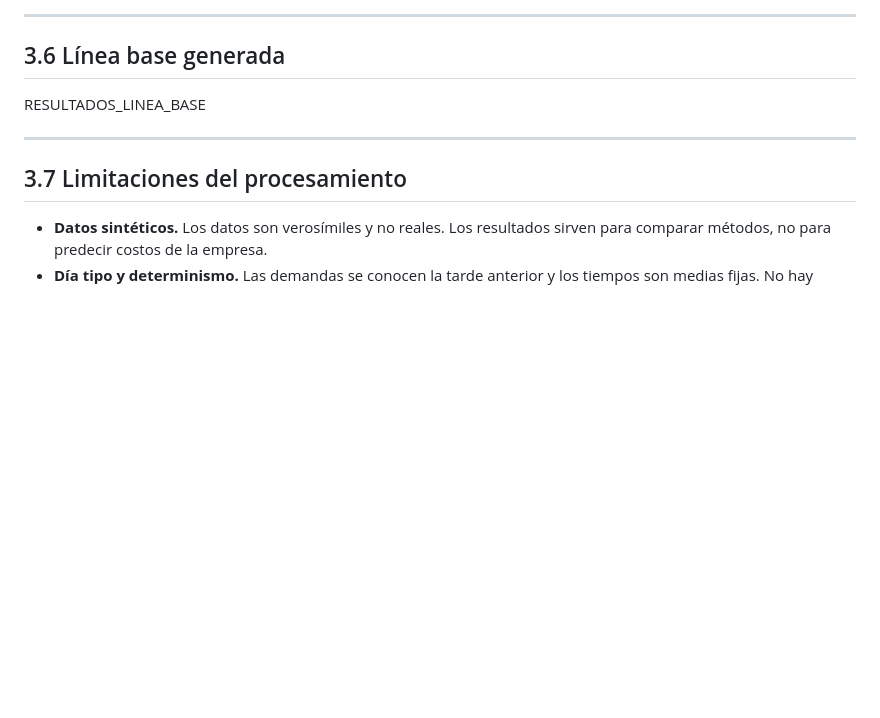
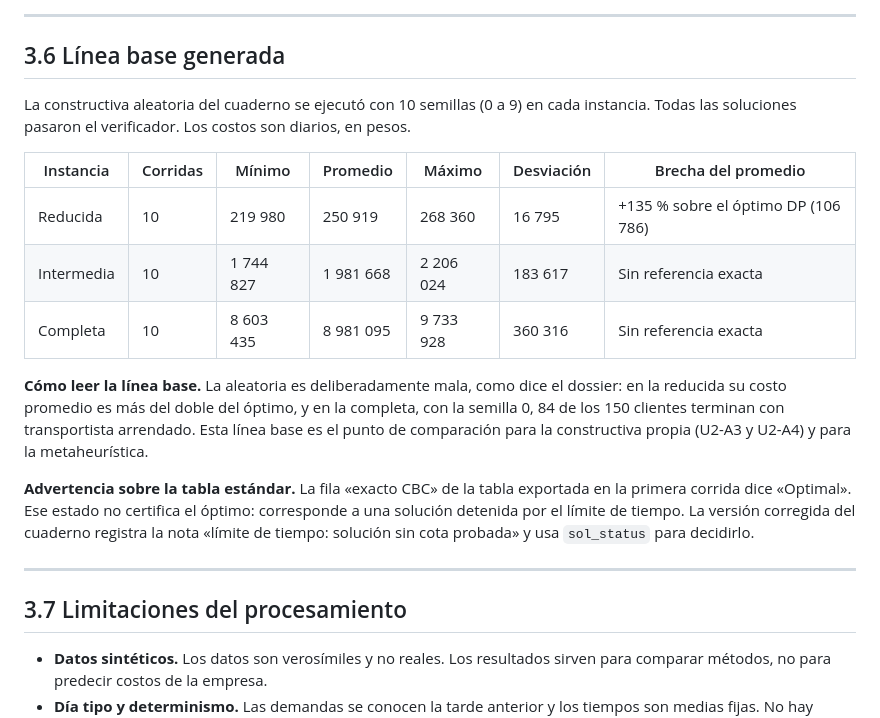
Before and after one commit to Ryderbike/Claudio, a Markdown page: U2_D03/informe/03_procesamiento_datos.md, the part around the change. Drawn GitHub-style; blank space fills up the shorter version.

```diff
--- a/U2_D03/informe/03_procesamiento_datos.md
+++ b/U2_D03/informe/03_procesamiento_datos.md
@@ -99,7 +99,17 @@ Cada estructura tiene un uso definido en las etapas del análisis.
 
 ## 3.6 Línea base generada
 
-RESULTADOS_LINEA_BASE
+La constructiva aleatoria del cuaderno se ejecutó con 10 semillas (0 a 9) en cada instancia. Todas las soluciones pasaron el verificador. Los costos son diarios, en pesos.
+
+| Instancia | Corridas | Mínimo | Promedio | Máximo | Desviación | Brecha del promedio |
+|---|---|---|---|---|---|---|
+| Reducida | 10 | 219 980 | 250 919 | 268 360 | 16 795 | +135 % sobre el óptimo DP (106 786) |
+| Intermedia | 10 | 1 744 827 | 1 981 668 | 2 206 024 | 183 617 | Sin referencia exacta |
+| Completa | 10 | 8 603 435 | 8 981 095 | 9 733 928 | 360 316 | Sin referencia exacta |
+
+**Cómo leer la línea base.** La aleatoria es deliberadamente mala, como dice el dossier: en la reducida su costo promedio es más del doble del óptimo, y en la completa, con la semilla 0, 84 de los 150 clientes terminan con transportista arrendado. Esta línea base es el punto de comparación para la constructiva propia (U2-A3 y U2-A4) y para la metaheurística.
+
+**Advertencia sobre la tabla estándar.** La fila «exacto CBC» de la tabla exportada en la primera corrida dice «Optimal». Ese estado no certifica el óptimo: corresponde a una solución detenida por el límite de tiempo. La versión corregida del cuaderno registra la nota «límite de tiempo: solución sin cota probada» y usa `sol_status` para decidirlo.
 
 ---
 
```
Also changed, not shown: U2_D03/informe/04_modelamiento_matematico.md (added, +195 -0 lines), U2_D03/informe/ESTUDIO_partes_3_y_4.md (added, +82 -0 lines).
